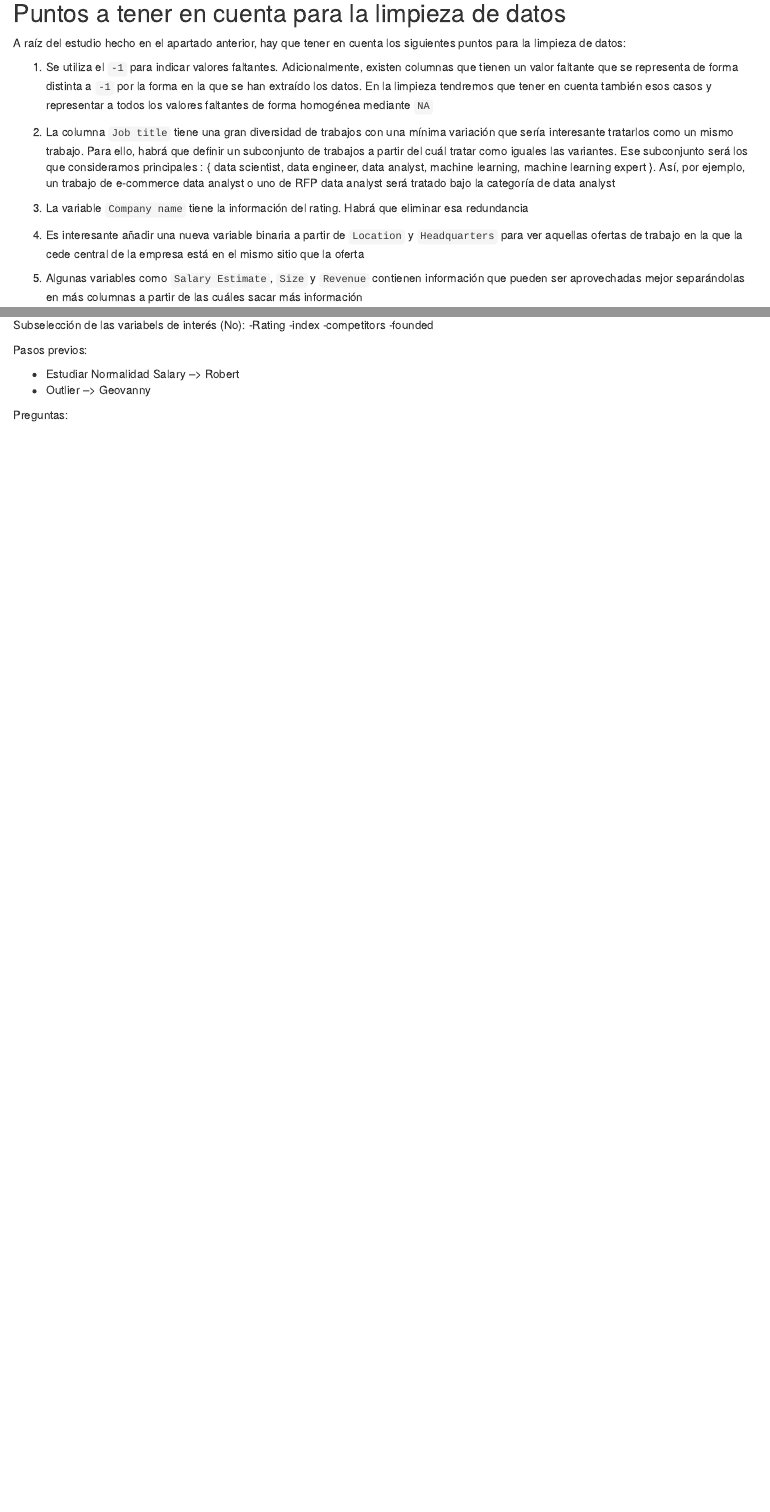
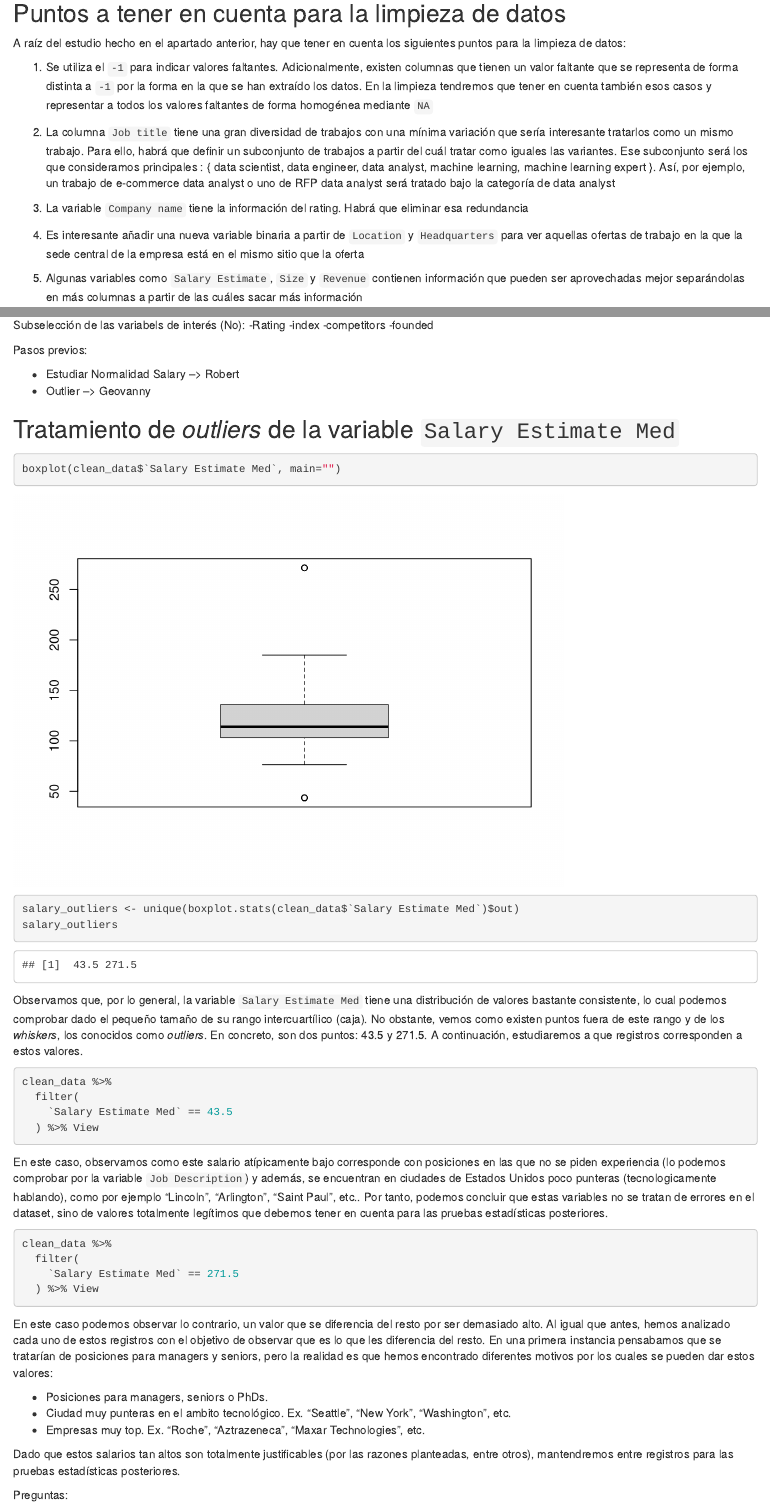
Before and after one commit to roberttnovak/DataJobs, an R Markdown document (Informe.Rmd): the page in a window 1100 px wide, from 2580 px down, and a second part further down, joined at a grey line. Rendered offline with R 4.5, knitr and Pandoc, with nearby package versions.

Commit message:
Add outliers detection of

````diff
--- a/Informe.Rmd
+++ b/Informe.Rmd
@@ -76,7 +76,7 @@ A raíz del estudio hecho en el apartado anterior, hay que tener en cuenta los s
 
 1. La variable `Company name` tiene la información del rating. Habrá que eliminar esa redundancia
 
-1. Es interesante añadir una nueva variable binaria a partir de `Location` y `Headquarters` para ver aquellas ofertas de trabajo en la que la cede central de la empresa está en el mismo sitio que la oferta
+1. Es interesante añadir una nueva variable binaria a partir de `Location` y `Headquarters` para ver aquellas ofertas de trabajo en la que la sede central de la empresa está en el mismo sitio que la oferta
 
 1. Algunas variables como `Salary Estimate`, `Size` y `Revenue` contienen información que pueden ser aprovechadas mejor separándolas en más columnas a partir de las cuáles sacar más información
 
@@ -323,6 +323,41 @@ Pasos previos:
 - Estudiar Normalidad Salary --> Robert
 - Outlier --> Geovanny
 
+## Tratamiento de *outliers* de la variable `Salary Estimate Med`
+
+```{r}
+boxplot(clean_data$`Salary Estimate Med`, main="")
+salary_outliers <- unique(boxplot.stats(clean_data$`Salary Estimate Med`)$out)
+salary_outliers
+```
+
+Observamos que, por lo general, la variable `Salary Estimate Med` tiene una distribución de valores bastante consistente, lo cual podemos comprobar dado el pequeño tamaño de su rango intercuartílico (caja). No obstante, vemos como existen puntos fuera de este rango y de los *whiskers*, los conocidos como *outliers*. En concreto, son dos puntos: 43.5 y 271.5. A continuación, estudiaremos a que registros corresponden a estos valores.
+
+```{r}
+clean_data %>%
+  filter(
+    `Salary Estimate Med` == 43.5
+  ) %>% View
+```
+
+En este caso, observamos como este salario atípicamente bajo corresponde con posiciones en las que no se piden experiencia (lo podemos comprobar por la variable `Job Description`) y además, se encuentran en ciudades de Estados Unidos poco punteras (tecnologicamente hablando), como por ejemplo "Lincoln", "Arlington", "Saint Paul", etc.. Por tanto, podemos concluir que estas variables no se tratan de errores en el dataset, sino de valores totalmente legítimos que debemos tener en cuenta para las pruebas estadísticas posteriores.
+
+```{r}
+clean_data %>%
+  filter(
+    `Salary Estimate Med` == 271.5
+  ) %>% View
+```
+
+En este caso podemos observar lo contrario, un valor que se diferencia del resto por ser demasiado alto. Al igual que antes, hemos analizado cada uno de estos registros con el objetivo de observar que es lo que les diferencia del resto. En una primera instancia pensabamos que se tratarían de posiciones para managers y seniors, pero la realidad es que hemos encontrado diferentes motivos por los cuales se pueden dar estos valores:
+
+  * Posiciones para managers, seniors o PhDs.
+  * Ciudad muy punteras en el ambito tecnológico. Ex. "Seattle", "New York", "Washington", etc.
+  * Empresas muy top. Ex. "Roche", "Aztrazeneca", "Maxar Technologies", etc.
+
+Dado que estos salarios tan altos son totalmente justificables (por las razones planteadas, entre otros), mantendremos entre registros para las pruebas estadísticas posteriores.
+
+
 Preguntas:
 
 1- Relación ente el trabajo y el salario . chisquared --> Robert
````
Also changed, not shown: Informe.html.
